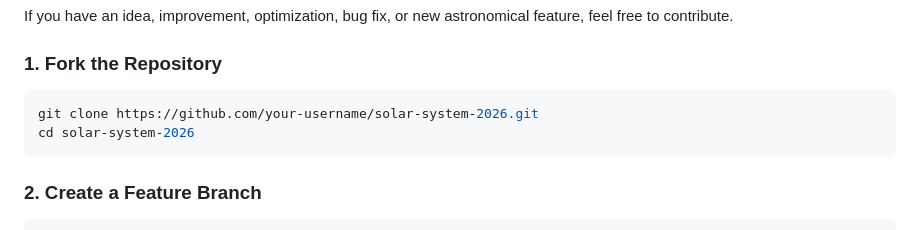
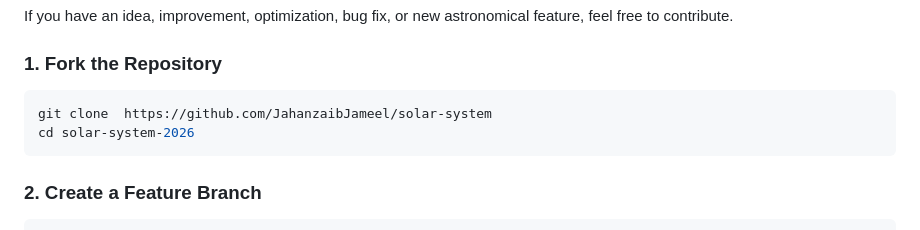
Before and after one commit to JahanzaibJameel/solar-system, a Markdown page: README.md, the part around the change. Drawn GitHub-style.

````diff
--- a/README.md
+++ b/README.md
@@ -265,7 +265,7 @@ If you have an idea, improvement, optimization, bug fix, or new astronomical fea
 ### 1. Fork the Repository
 
 ```bash
-git clone https://github.com/your-username/solar-system-2026.git
+git clone  https://github.com/JahanzaibJameel/solar-system
 cd solar-system-2026
 ```
 
````
